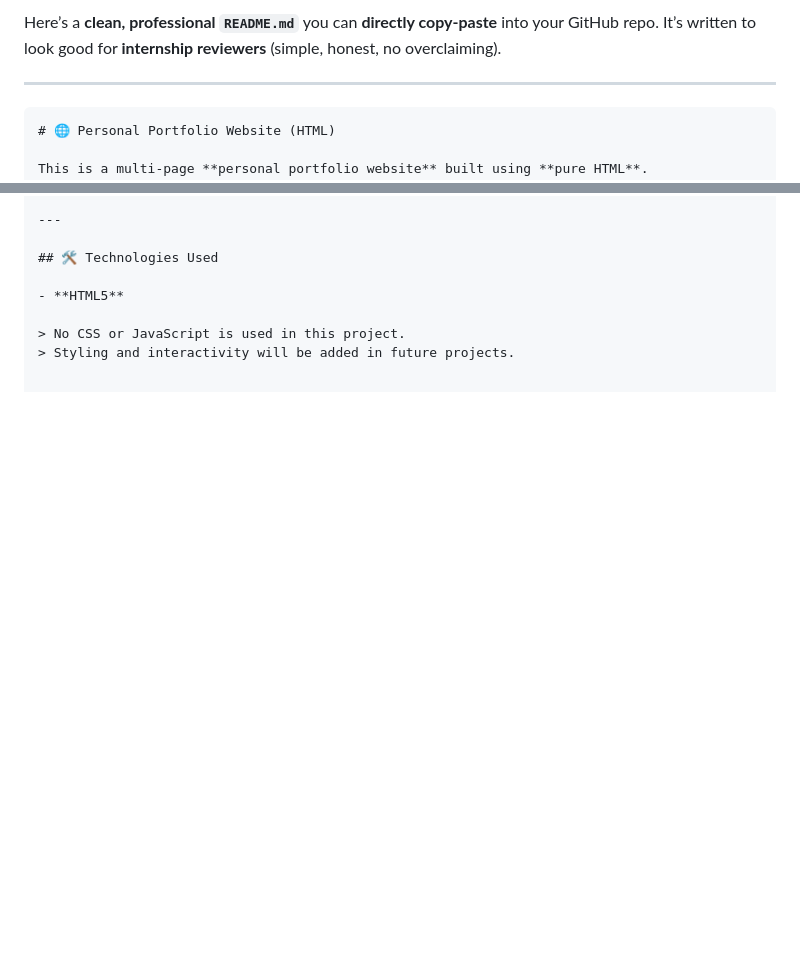
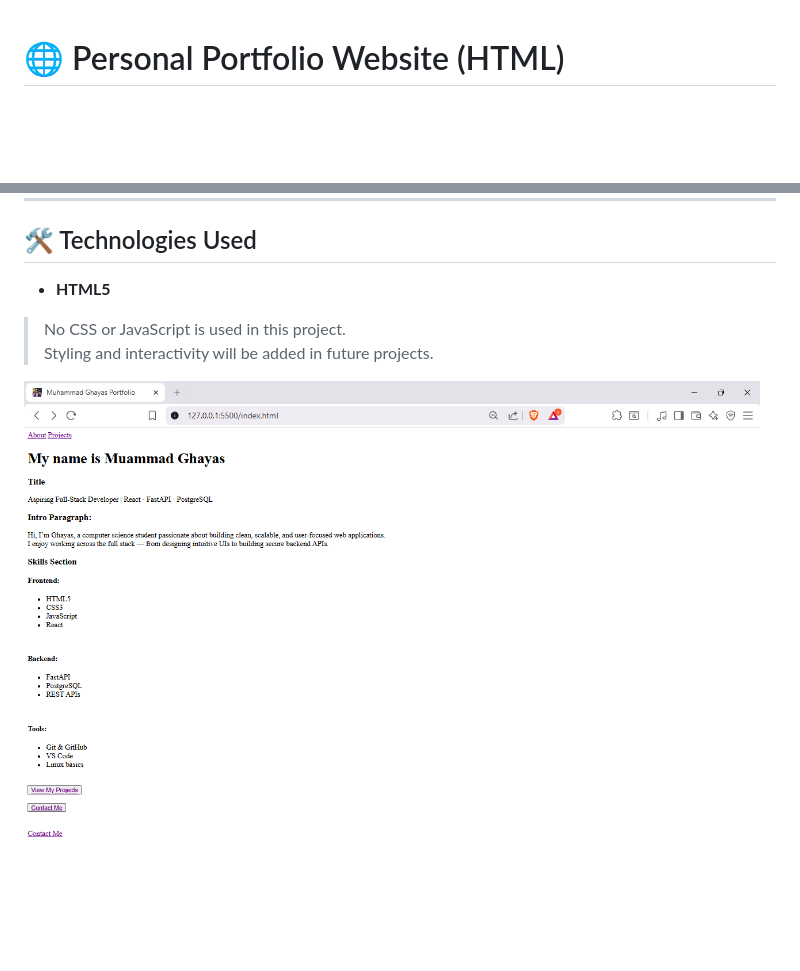
Before and after one commit to MuhammadGhayas1/HTML-Portfolio, a Markdown page: README.md, 2 parts joined by grey strips. GitHub-like rendering; pictures changed too: assets/images/Home.png (added); blank space fills up the shorter version.

Commit message:
Added Image of Home UI

````diff
--- a/README.md
+++ b/README.md
@@ -1,9 +1,3 @@
-Here’s a **clean, professional `README.md`** you can **directly copy-paste** into your GitHub repo.
-It’s written to look good for **internship reviewers** (simple, honest, no overclaiming).
-
----
-
-```md
 # 🌐 Personal Portfolio Website (HTML)
 
 This is a multi-page **personal portfolio website** built using **pure HTML**.
@@ -46,3 +40,5 @@ The goal of this project is to strengthen core HTML fundamentals before moving t
 
 > No CSS or JavaScript is used in this project.
 > Styling and interactivity will be added in future projects.
+
+![Alt text for the image](/assets/images/Home.png)
````
